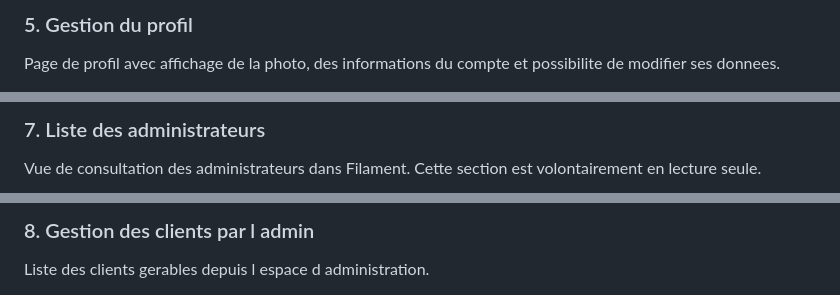
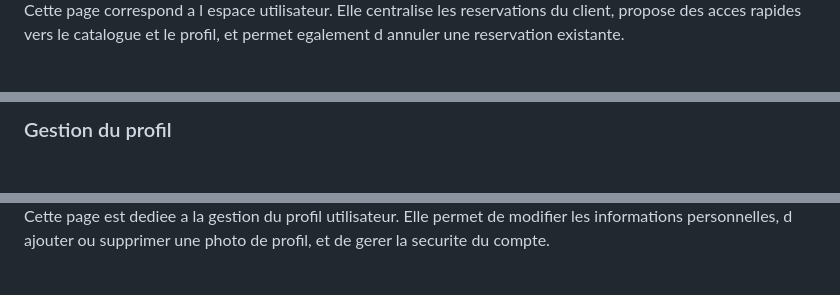
Before and after one commit to kalilbah/Projet-laravel-booking-app, a Markdown page: README.md, 3 parts joined by grey strips. Drawn GitHub-style.

```diff
--- a/README.md
+++ b/README.md
@@ -167,4 +163,3 @@ Page detaillee d un bien avec le module Livewire permettant de choisir les dates
 
-### 5. Gestion du profil
-Page de profil avec affichage de la photo, des informations du compte et possibilite de modifier ses donnees.
+Cette page correspond a l espace utilisateur. Elle centralise les reservations du client, propose des acces rapides vers le catalogue et le profil, et permet egalement d annuler une reservation existante.
 
@@ -177,4 +171,3 @@ Vue principale du panneau Filament avec les indicateurs de suivi de l applicatio
 
-### 7. Liste des administrateurs
-Vue de consultation des administrateurs dans Filament. Cette section est volontairement en lecture seule.
+### Gestion du profil
 
@@ -182,4 +175,3 @@ Vue de consultation des administrateurs dans Filament. Cette section est volonta
 
-### 8. Gestion des clients par l admin
-Liste des clients gerables depuis l espace d administration.
+Cette page est dediee a la gestion du profil utilisateur. Elle permet de modifier les informations personnelles, d ajouter ou supprimer une photo de profil, et de gerer la securite du compte.
 
```
Also changed, not shown: other parts of README.md (+49 -33 lines).
